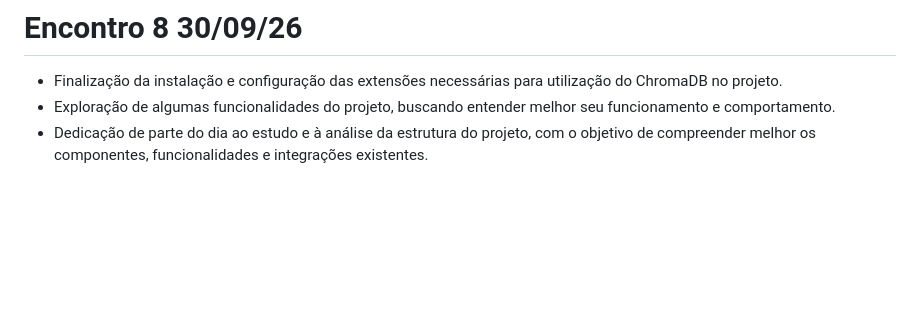
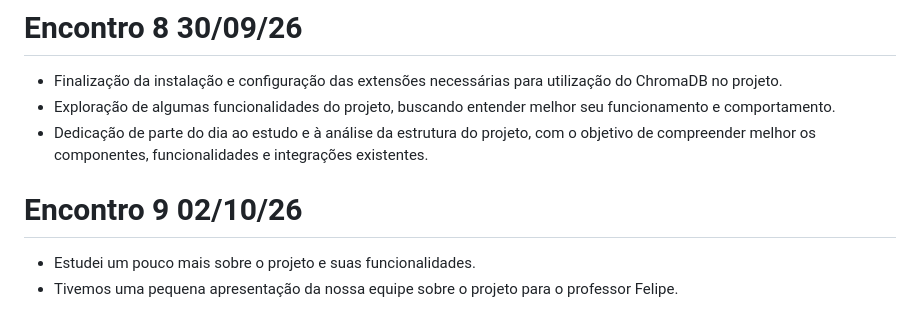
Before and after one commit to Irene-costa/IA-RAG-Intelig-ncia-Sobre-Pesquisa-Acad-mica, a Markdown page: Acompanhamento/ACOMPANHAMENTO_ELLEN_SANTOS_RAMALHO.md, the part around the change. Drawn GitHub-style; blank space fills up the shorter version.

Commit message:
Acompanhamento 26-10-02

```diff
--- a/Acompanhamento/ACOMPANHAMENTO_ELLEN_SANTOS_RAMALHO.md
+++ b/Acompanhamento/ACOMPANHAMENTO_ELLEN_SANTOS_RAMALHO.md
@@ -51,3 +51,8 @@
 * Finalização da instalação e configuração das extensões necessárias para utilização do ChromaDB no projeto.
 * Exploração de algumas funcionalidades do projeto, buscando entender melhor seu funcionamento e comportamento.
 * Dedicação de parte do dia ao estudo e à análise da estrutura do projeto, com o objetivo de compreender melhor os componentes, funcionalidades e integrações existentes.
+
+# Encontro 9 02/10/26
+
+* Estudei um pouco mais sobre o projeto e suas funcionalidades.
+* Tivemos uma pequena apresentação da nossa equipe sobre o projeto para o professor Felipe.
```
